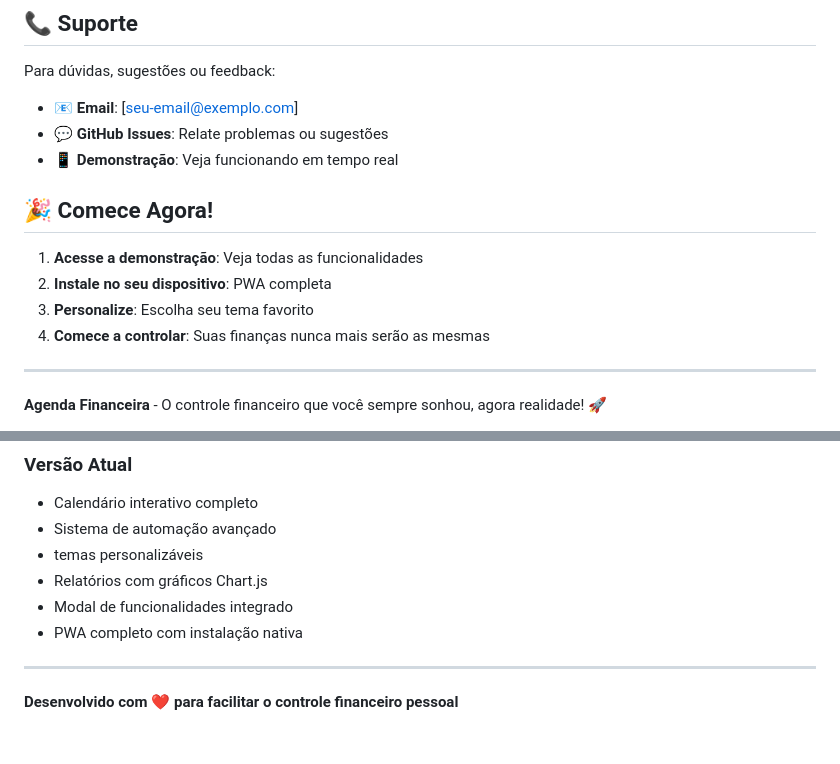
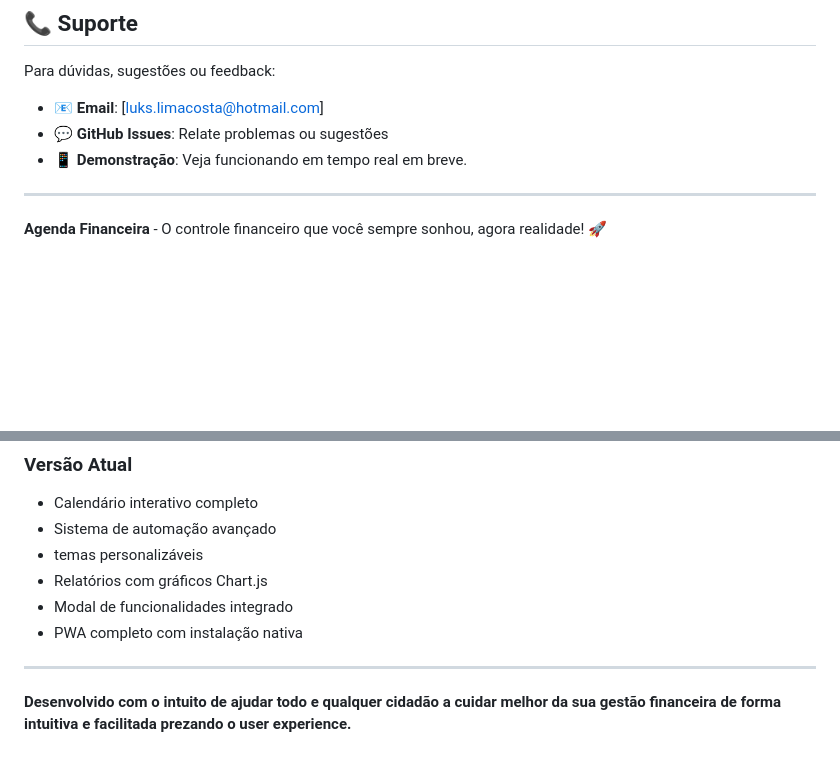
Before and after one commit to Lucaslimacosta/Agenda-Financeira, a Markdown page: README.md, 2 parts joined by grey strips. Drawn GitHub-style; blank space fills up the shorter version.

```diff
--- a/README.md
+++ b/README.md
@@ -266,16 +266,9 @@ Estamos desenvolvendo a **Agenda Financeira** com dedicação total, e sua contr
 ## 📞 Suporte
 
 Para dúvidas, sugestões ou feedback:
-- 📧 **Email**: [seu-email@exemplo.com]
+- 📧 **Email**: [luks.limacosta@hotmail.com]
 - 💬 **GitHub Issues**: Relate problemas ou sugestões
-- 📱 **Demonstração**: Veja funcionando em tempo real
-
-## 🎉 Comece Agora!
-
-1. **Acesse a demonstração**: Veja todas as funcionalidades
-2. **Instale no seu dispositivo**: PWA completa
-3. **Personalize**: Escolha seu tema favorito
-4. **Comece a controlar**: Suas finanças nunca mais serão as mesmas
+- 📱 **Demonstração**: Veja funcionando em tempo real em breve.
 
 ---
 
@@ -383,4 +376,4 @@ Para dúvidas, sugestões ou feedback:
 
 ---
 
-**Desenvolvido com ❤️ para facilitar o controle financeiro pessoal**
+**Desenvolvido com  o intuito de ajudar todo e qualquer cidadão a cuidar melhor da sua gestão financeira de forma intuitiva e facilitada prezando o user experience.**
```
